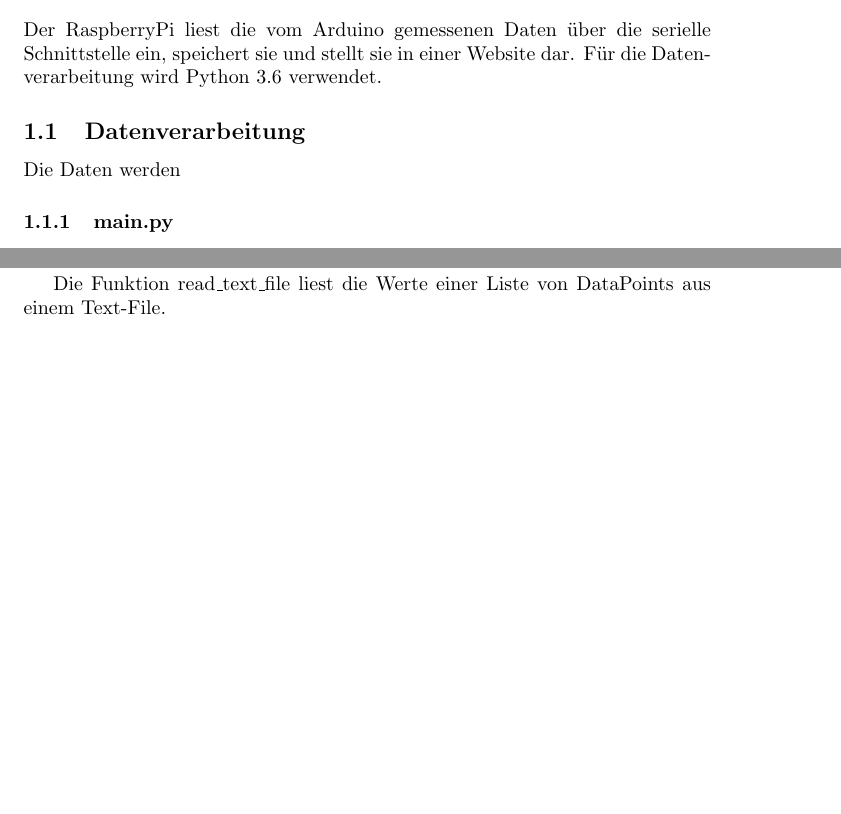
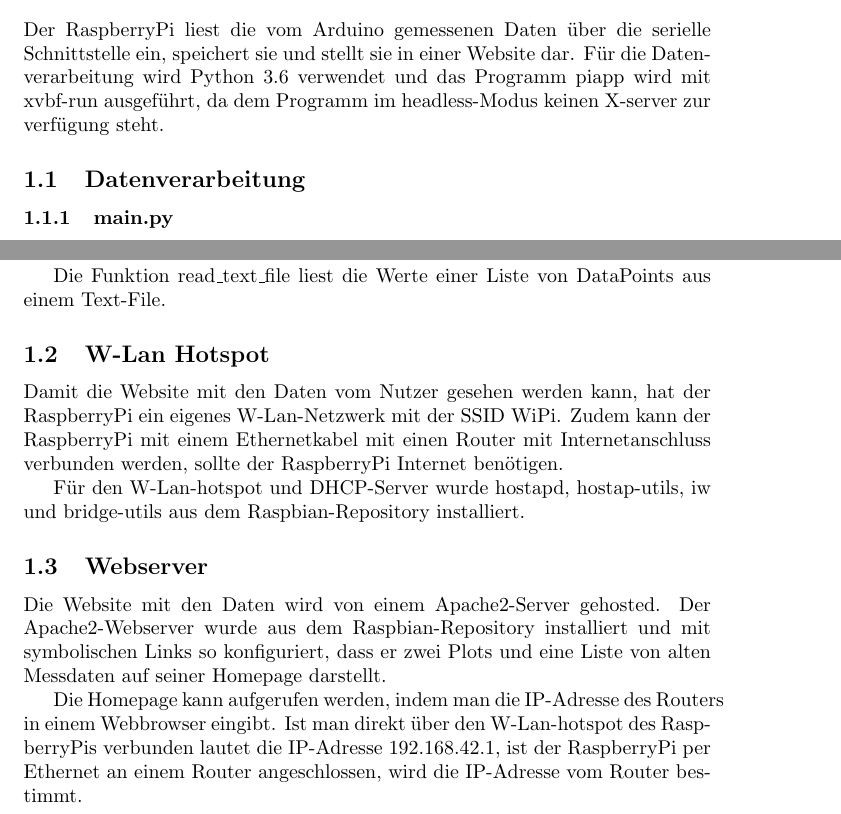
Before and after one commit to mphschwarz/pro3E_RaspberryPi, a LaTeX document (doc/rpiapp.tex): two parts of pages 1 and 2 of 2, joined at a grey line, cut so that both start at the same text, the shorter picture padded with empty space. Compiled offline with pdfLaTeX.

Commit message:
doc erweitert

```diff
--- a/doc/rpiapp.tex
+++ b/doc/rpiapp.tex
@@ -4,10 +4,8 @@
 
 \section{Software auf dem RaspberryPi}
 Der RaspberryPi liest die vom Arduino gemessenen Daten über die serielle Schnittstelle ein, speichert sie und stellt sie in einer Website dar.
-Für die Datenverarbeitung wird Python 3.6 verwendet.
+Für die Datenverarbeitung wird Python 3.6 verwendet und das Programm piapp wird mit xvbf-run ausgeführt, da dem Programm im headless-Modus keinen X-server zur verfügung steht.
 \subsection{Datenverarbeitung}
-Die Daten werden
-
 \subsubsection{main.py}
 Im Modul main.py befindet sich der Einstiegspunkt des Skripts.
 Hier werden Argumente und Optionen des Commandline-Interfaces eingelesen verarbeitet.
@@ -56,5 +54,17 @@ Die Funktion make\_text\_file schreibt die Werte einer Liste von DataPoints in e
 
 Die Funktion read\_text\_file liest die Werte einer Liste von DataPoints aus einem Text-File.
 
+\subsection{W-Lan Hotspot}
+Damit die Website mit den Daten vom Nutzer gesehen werden kann, hat der RaspberryPi ein eigenes W-Lan-Netzwerk mit der SSID WiPi.
+Zudem kann der RaspberryPi mit einem Ethernetkabel mit einen Router mit Internetanschluss verbunden werden, sollte der RaspberryPi Internet benötigen.
+
+Für den W-Lan-hotspot und DHCP-Server wurde hostapd, hostap-utils, iw und bridge-utils aus dem Raspbian-Repository installiert.
+
+\subsection{Webserver}
+Die Website mit den Daten wird von einem Apache2-Server gehosted.
+Der Apache2-Webserver wurde aus dem Raspbian-Repository installiert und mit symbolischen Links so konfiguriert, dass er zwei Plots und eine Liste von alten Messdaten auf seiner Homepage darstellt.
+
+Die Homepage kann aufgerufen werden, indem man die IP-Adresse des Routers in einem Webbrowser eingibt.
+Ist man direkt über den W-Lan-hotspot des RaspberryPis verbunden lautet die IP-Adresse 192.168.42.1, ist der RaspberryPi per Ethernet an einem Router angeschlossen, wird die IP-Adresse vom Router bestimmt.
 
 \end{document}
```
Also changed, not shown: doc/rpiapp.tex (2 more changed lines), 1 other file.
